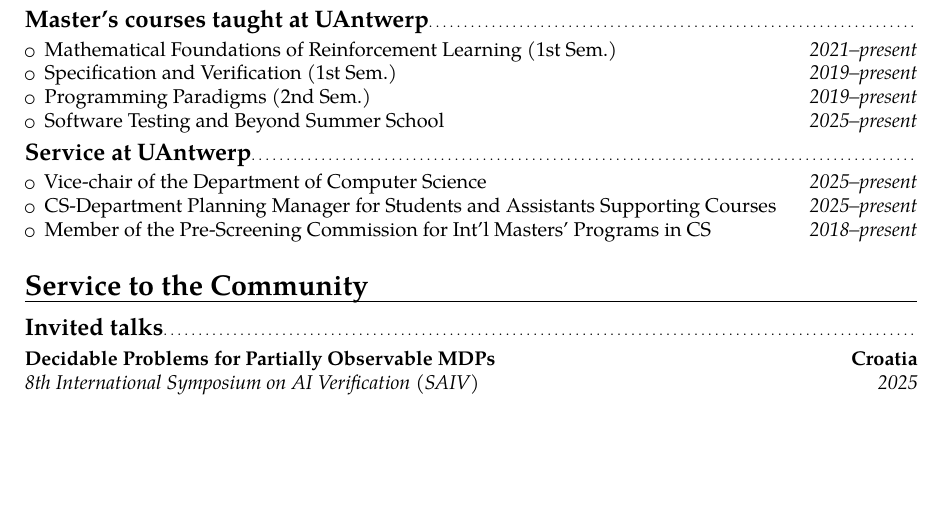
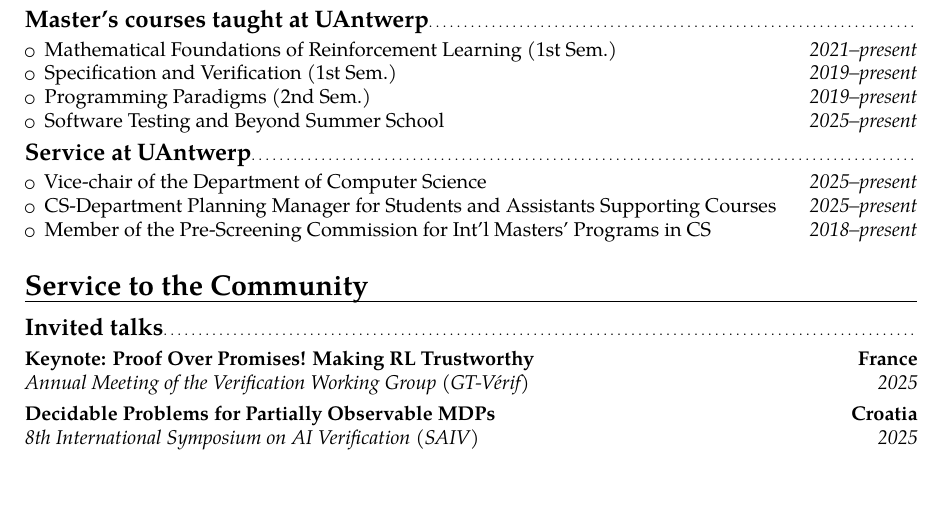
Before and after one commit to gaperez64/gaperez64.github.io, a LaTeX CV (curriculum/cv.tex): part of page 2 of 4, cut so that both start at the same text, the shorter picture padded with empty space. Compiled offline with pdfLaTeX.

Commit message:
added keynote to cv

```diff
--- a/curriculum/cv.tex
+++ b/curriculum/cv.tex
@@ -150,6 +150,9 @@
 
 \section{Service to the Community}
 \subsection{Invited talks}
+\cventry{2025}{Annual Meeting of the Verification Working Group
+(GT-V\'erif)}{Keynote: Proof Over Promises! Making RL
+Trustworthy}{France}{}{}
 \cventry{2025}{8th International Symposium on AI Verification (SAIV)}{Decidable
 Problems for Partially Observable MDPs}{Croatia}{}{}
 \cventry{2024}{Automated Synthesis: Functional, Reactive and Beyond - Dagstuhl
```
